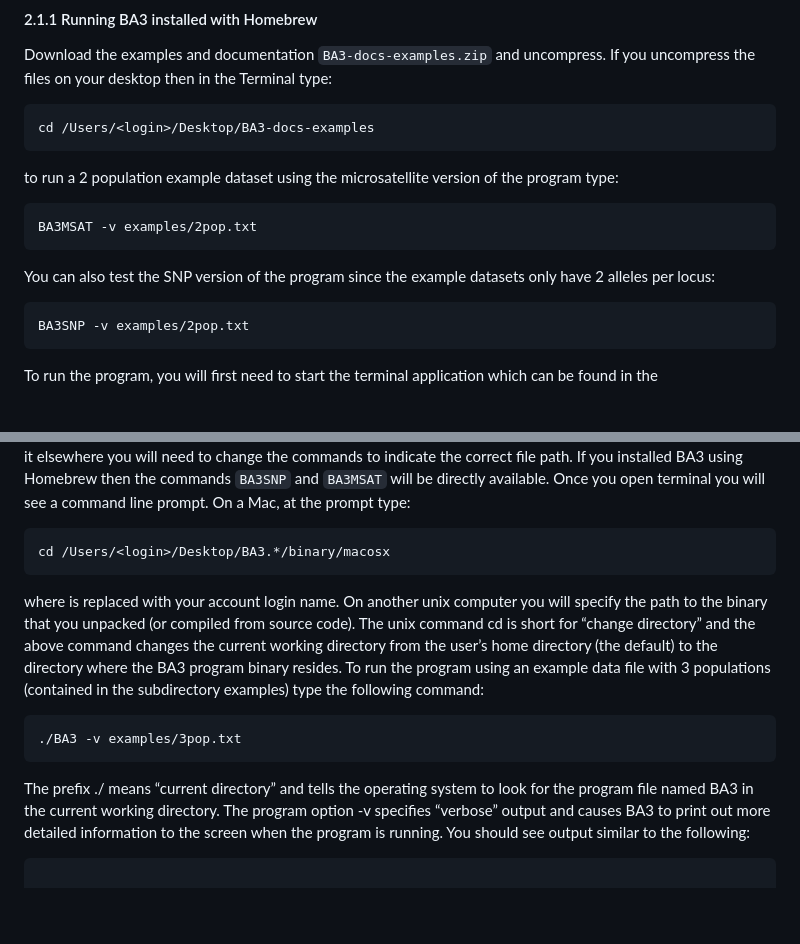
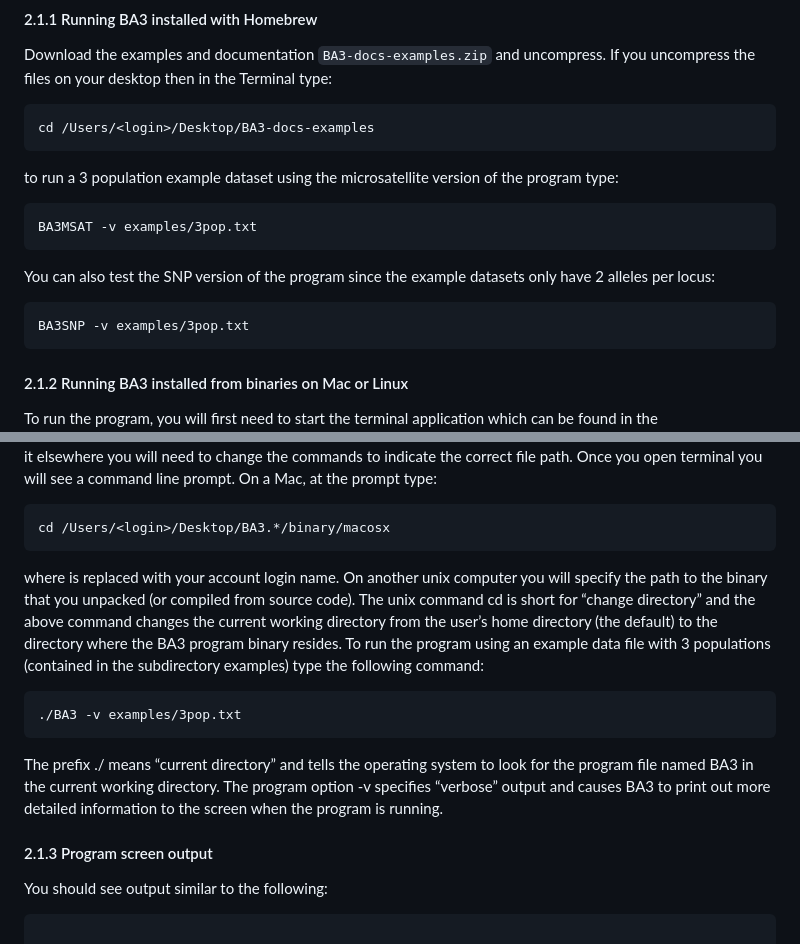
Before and after one commit to brannala/BA3, a Markdown page: doc/BA3Manual.md, 2 parts joined by grey strips. Rendered like a GitHub page; blank space fills up the shorter version.

Commit message:
updated manual

````diff
--- a/doc/BA3Manual.md
+++ b/doc/BA3Manual.md
@@ -99,13 +99,14 @@ the files on your desktop then in the Terminal type:
 ```
 cd /Users/<login>/Desktop/BA3-docs-examples
 ```
-to run a 2 population example dataset using the microsatellite version of the program type:
+to run a 3 population example dataset using the microsatellite version of the program type:
 ```
-BA3MSAT -v examples/2pop.txt
+BA3MSAT -v examples/3pop.txt
 ```
 You can also test the SNP version of the program since the example datasets only have 2 alleles per locus:
 ```
-BA3SNP -v examples/2pop.txt
+BA3SNP -v examples/3pop.txt
 ```
+#### 2.1.2 Running BA3 installed from binaries on Mac or Linux
 To run the program, you will ﬁrst need to start the terminal application which can be
 found in the Applications/Utilities folder on a Mac. A short tutorial on using the Mac OS
@@ -113,6 +115,5 @@ X terminal can be found here. The following description assumes that you have un
 the BA3 distribution ﬁle on the Desktop. If you have placed it elsewhere you will need to
-change the commands to indicate the correct ﬁle path. If you installed BA3 using Homebrew
-then the commands `BA3SNP` and `BA3MSAT` will be directly available. Once you open terminal you will
+change the commands to indicate the correct ﬁle path. Once you open terminal you will
 see a command line prompt. On a Mac, at the prompt type:
 ```
 cd /Users/<login>/Desktop/BA3.*/binary/macosx
@@ -129,7 +130,9 @@ where the BA3 program binary resides. To run the program using an example data
 The preﬁx ./ means “current directory” and tells the operating system to look for the
 program ﬁle named BA3 in the current working directory. The program option -v speciﬁes
 “verbose” output and causes BA3 to print out more detailed information to the screen
-when the program is running. You should see output similar to the following:
+when the program is running.
+#### 2.1.3 Program screen output
+You should see output similar to the following:
 ```
 
                        BayesAss Edition 3.0.4 (BA3)
````
Also changed, not shown: other parts of doc/BA3Manual.md (+2 -1 lines).
